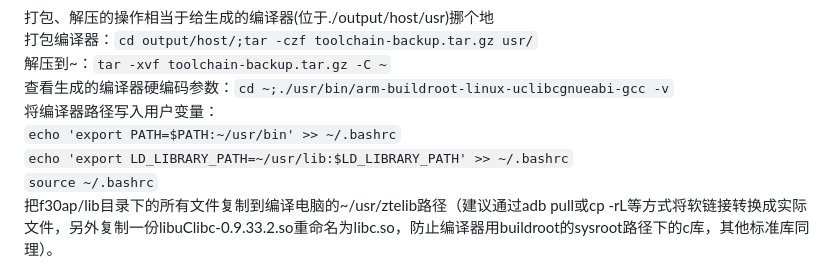
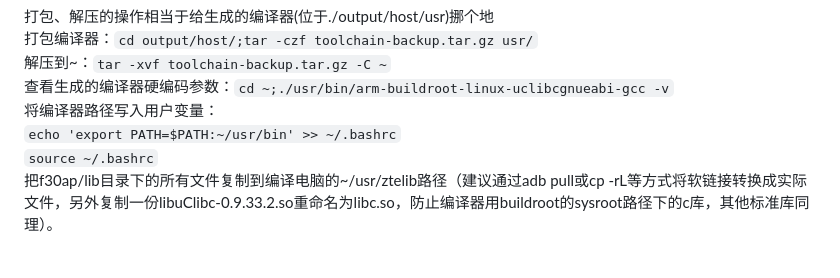
Before and after one commit to riuzenn/zte-4g-portable-wifi-advanced-webui, a Markdown page: README.md, the part around the change. Drawn GitHub-style.

```diff
--- a/README.md
+++ b/README.md
@@ -113,7 +113,6 @@ make host-gcc-final CXXFLAGS="-std=gnu++11"~~
 查看生成的编译器硬编码参数：`cd ~;./usr/bin/arm-buildroot-linux-uclibcgnueabi-gcc -v`
 将编译器路径写入用户变量：
 `echo 'export PATH=$PATH:~/usr/bin' >> ~/.bashrc`
-`echo 'export LD_LIBRARY_PATH=~/usr/lib:$LD_LIBRARY_PATH' >> ~/.bashrc`
 `source ~/.bashrc`
 把f30ap/lib目录下的所有文件复制到编译电脑的~/usr/ztelib路径（建议通过adb pull或cp -rL等方式将软链接转换成实际文件，另外复制一份libuClibc-0.9.33.2.so重命名为libc.so，防止编译器用buildroot的sysroot路径下的c库，其他标准库同理）。
 #### 编译at
```
